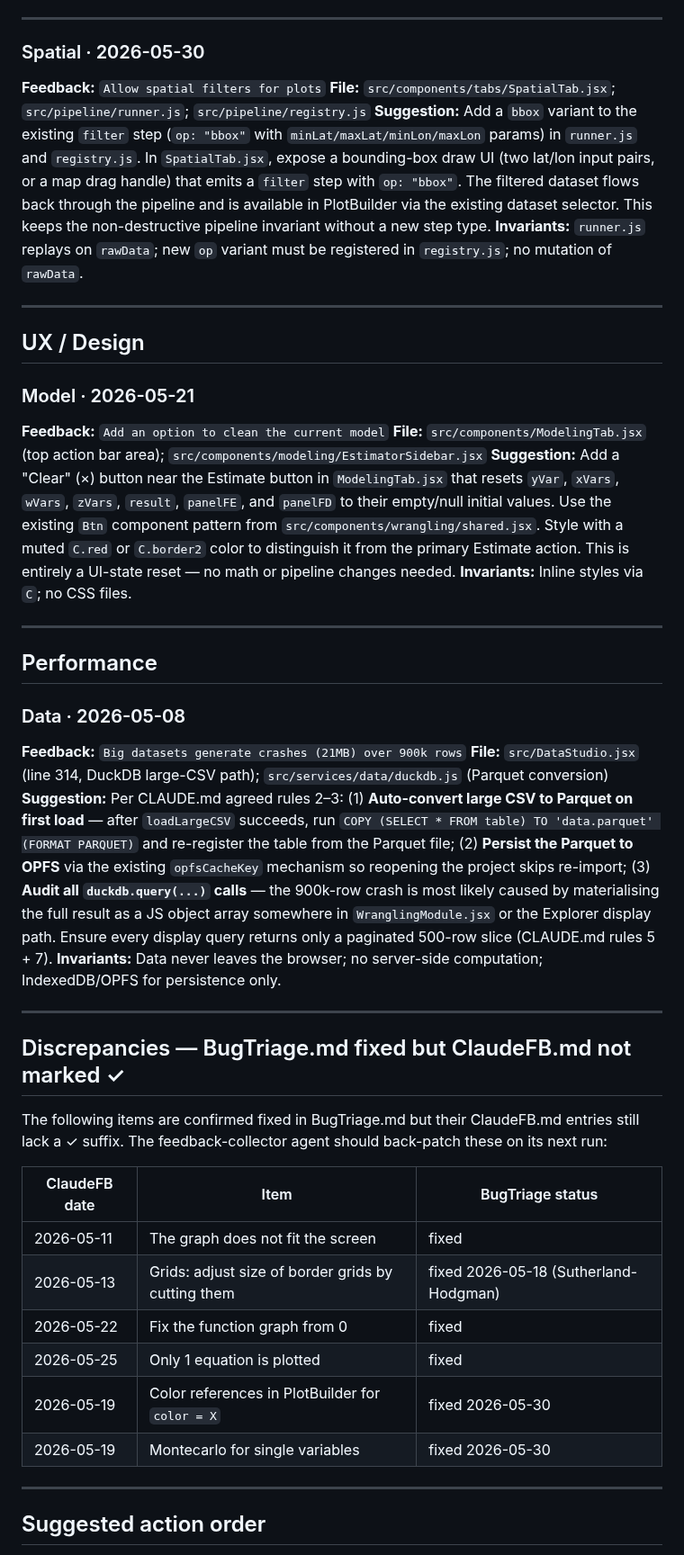
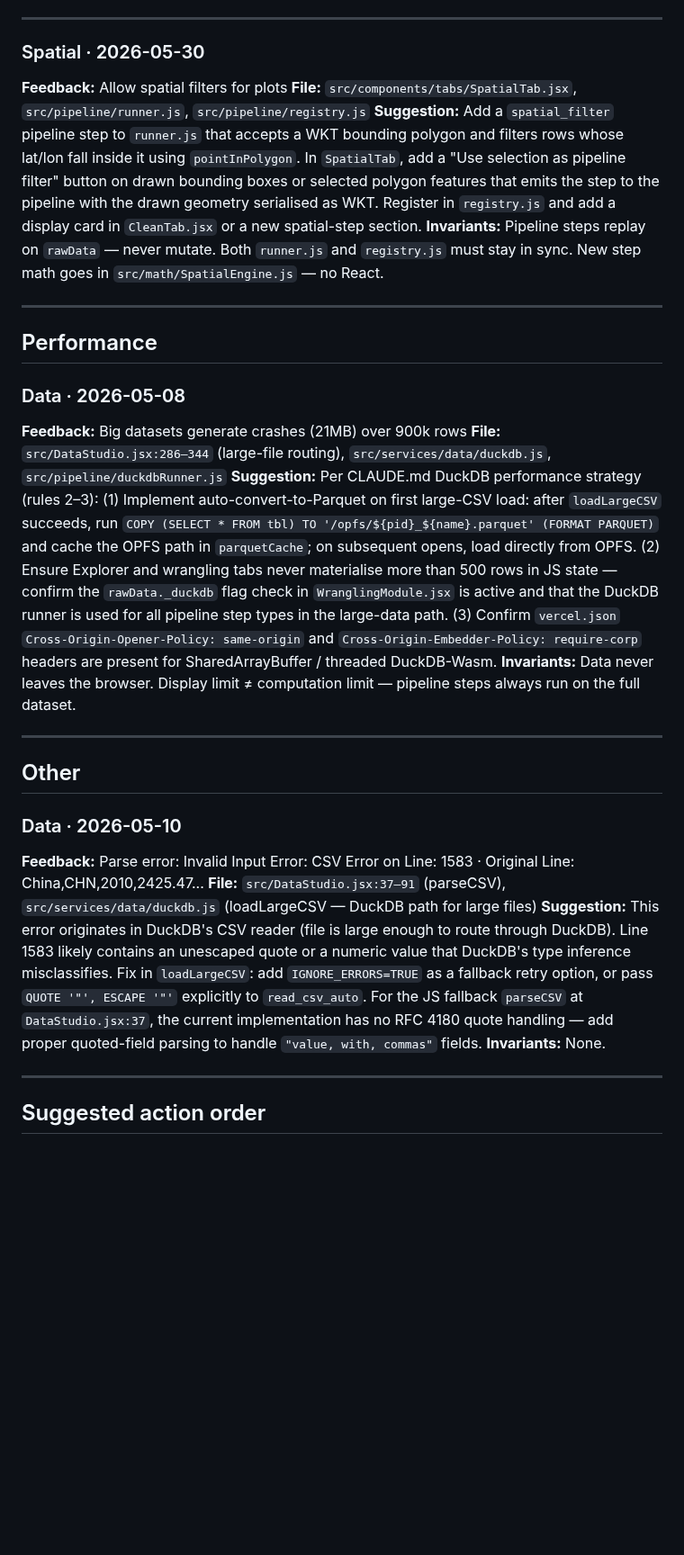
Before and after one commit to 1francom/econsolver, a Markdown page: FeedbackAnalysisReport.md, the part around one of its changes. Shown at 90% size. Rendered like a GitHub page; blank space fills up the shorter version.

```diff
--- a/FeedbackAnalysisReport.md
+++ b/FeedbackAnalysisReport.md
@@ -150,45 +156,30 @@
 ---
 
 ### Spatial · 2026-05-30
-**Feedback:** `Allow spatial filters for plots`
-**File:** `src/components/tabs/SpatialTab.jsx`; `src/pipeline/runner.js`; `src/pipeline/registry.js`
-**Suggestion:** Add a `bbox` variant to the existing `filter` step (`op: "bbox"` with `minLat/maxLat/minLon/maxLon` params) in `runner.js` and `registry.js`. In `SpatialTab.jsx`, expose a bounding-box draw UI (two lat/lon input pairs, or a map drag handle) that emits a `filter` step with `op: "bbox"`. The filtered dataset flows back through the pipeline and is available in PlotBuilder via the existing dataset selector. This keeps the non-destructive pipeline invariant without a new step type.
-**Invariants:** `runner.js` replays on `rawData`; new `op` variant must be registered in `registry.js`; no mutation of `rawData`.
-
----
-
-## UX / Design
-
-### Model · 2026-05-21
-**Feedback:** `Add an option to clean the current model`
-**File:** `src/components/ModelingTab.jsx` (top action bar area); `src/components/modeling/EstimatorSidebar.jsx`
-**Suggestion:** Add a "Clear" (×) button near the Estimate button in `ModelingTab.jsx` that resets `yVar`, `xVars`, `wVars`, `zVars`, `result`, `panelFE`, and `panelFD` to their empty/null initial values. Use the existing `Btn` component pattern from `src/components/wrangling/shared.jsx`. Style with a muted `C.red` or `C.border2` color to distinguish it from the primary Estimate action. This is entirely a UI-state reset — no math or pipeline changes needed.
-**Invariants:** Inline styles via `C`; no CSS files.
+**Feedback:** Allow spatial filters for plots
+**File:** `src/components/tabs/SpatialTab.jsx`, `src/pipeline/runner.js`, `src/pipeline/registry.js`
+**Suggestion:** Add a `spatial_filter` pipeline step to `runner.js` that accepts a WKT bounding polygon and filters rows whose lat/lon fall inside it using `pointInPolygon`. In `SpatialTab`, add a "Use selection as pipeline filter" button on drawn bounding boxes or selected polygon features that emits the step to the pipeline with the drawn geometry serialised as WKT. Register in `registry.js` and add a display card in `CleanTab.jsx` or a new spatial-step section.
+**Invariants:** Pipeline steps replay on `rawData` — never mutate. Both `runner.js` and `registry.js` must stay in sync. New step math goes in `src/math/SpatialEngine.js` — no React.
 
 ---
 
 ## Performance
 
 ### Data · 2026-05-08
-**Feedback:** `Big datasets generate crashes (21MB) over 900k rows`
-**File:** `src/DataStudio.jsx` (line 314, DuckDB large-CSV path); `src/services/data/duckdb.js` (Parquet conversion)
-**Suggestion:** Per CLAUDE.md agreed rules 2–3: (1) **Auto-convert large CSV to Parquet on first load** — after `loadLargeCSV` succeeds, run `COPY (SELECT * FROM table) TO 'data.parquet' (FORMAT PARQUET)` and re-register the table from the Parquet file; (2) **Persist the Parquet to OPFS** via the existing `opfsCacheKey` mechanism so reopening the project skips re-import; (3) **Audit all `duckdb.query(...)` calls** — the 900k-row crash is most likely caused by materialising the full result as a JS object array somewhere in `WranglingModule.jsx` or the Explorer display path. Ensure every display query returns only a paginated 500-row slice (CLAUDE.md rules 5 + 7).
-**Invariants:** Data never leaves the browser; no server-side computation; IndexedDB/OPFS for persistence only.
+**Feedback:** Big datasets generate crashes (21MB) over 900k rows
+**File:** `src/DataStudio.jsx:286–344` (large-file routing), `src/services/data/duckdb.js`, `src/pipeline/duckdbRunner.js`
+**Suggestion:** Per CLAUDE.md DuckDB performance strategy (rules 2–3): (1) Implement auto-convert-to-Parquet on first large-CSV load: after `loadLargeCSV` succeeds, run `COPY (SELECT * FROM tbl) TO '/opfs/${pid}_${name}.parquet' (FORMAT PARQUET)` and cache the OPFS path in `parquetCache`; on subsequent opens, load directly from OPFS. (2) Ensure Explorer and wrangling tabs never materialise more than 500 rows in JS state — confirm the `rawData._duckdb` flag check in `WranglingModule.jsx` is active and that the DuckDB runner is used for all pipeline step types in the large-data path. (3) Confirm `vercel.json` `Cross-Origin-Opener-Policy: same-origin` and `Cross-Origin-Embedder-Policy: require-corp` headers are present for SharedArrayBuffer / threaded DuckDB-Wasm.
+**Invariants:** Data never leaves the browser. Display limit ≠ computation limit — pipeline steps always run on the full dataset.
 
 ---
 
-## Discrepancies — BugTriage.md fixed but ClaudeFB.md not marked ✓
+## Other
 
-The following items are confirmed fixed in BugTriage.md but their ClaudeFB.md entries still lack a ✓ suffix. The feedback-collector agent should back-patch these on its next run:
-
-| ClaudeFB date | Item | BugTriage status |
-|---|---|---|
-| 2026-05-11 | The graph does not fit the screen | fixed |
-| 2026-05-13 | Grids: adjust size of border grids by cutting them | fixed 2026-05-18 (Sutherland-Hodgman) |
-| 2026-05-22 | Fix the function graph from 0 | fixed |
-| 2026-05-25 | Only 1 equation is plotted | fixed |
-| 2026-05-19 | Color references in PlotBuilder for `color = X` | fixed 2026-05-30 |
-| 2026-05-19 | Montecarlo for single variables | fixed 2026-05-30 |
+### Data · 2026-05-10
+**Feedback:** Parse error: Invalid Input Error: CSV Error on Line: 1583 · Original Line: China,CHN,2010,2425.47...
+**File:** `src/DataStudio.jsx:37–91` (parseCSV), `src/services/data/duckdb.js` (loadLargeCSV — DuckDB path for large files)
+**Suggestion:** This error originates in DuckDB's CSV reader (file is large enough to route through DuckDB). Line 1583 likely contains an unescaped quote or a numeric value that DuckDB's type inference misclassifies. Fix in `loadLargeCSV`: add `IGNORE_ERRORS=TRUE` as a fallback retry option, or pass `QUOTE '"', ESCAPE '"'` explicitly to `read_csv_auto`. For the JS fallback `parseCSV` at `DataStudio.jsx:37`, the current implementation has no RFC 4180 quote handling — add proper quoted-field parsing to handle `"value, with, commas"` fields.
+**Invariants:** None.
 
 ---
 
```
Also changed, not shown: other parts of FeedbackAnalysisReport.md (+97 -91 lines).
